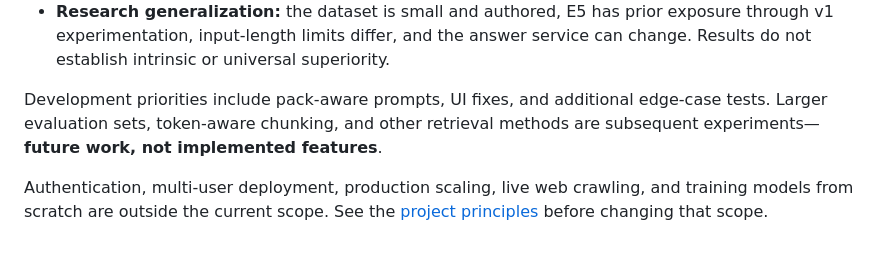
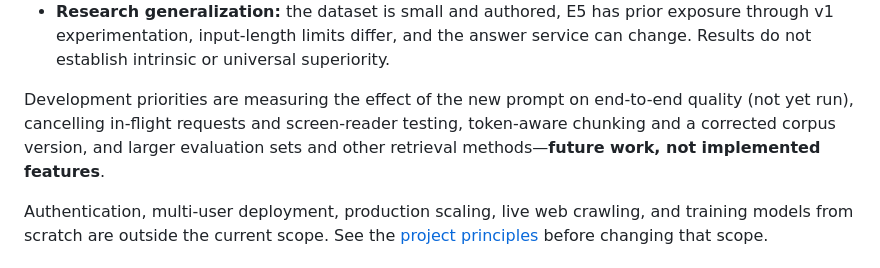
Before and after one commit to mjmajlesi/Persian-Technical-RAG, a Markdown page: README.md, the part around the change. Drawn GitHub-style.

Commit message:
docs: correct stale development-priorities and ingest-warning claims

```diff
--- a/README.md
+++ b/README.md
@@ -654,9 +654,10 @@ This version has **known defects**. Important boundaries for use and interpretat
   exposure through v1 experimentation, input-length limits differ, and the answer
   service can change. Results do not establish intrinsic or universal superiority.
 
-Development priorities include pack-aware prompts, UI fixes, and additional
-edge-case tests. Larger evaluation sets, token-aware chunking, and other retrieval methods
-are subsequent experiments—**future work, not implemented features**.
+Development priorities are measuring the effect of the new prompt on end-to-end
+quality (not yet run), cancelling in-flight requests and screen-reader testing,
+token-aware chunking and a corrected corpus version, and larger evaluation sets
+and other retrieval methods—**future work, not implemented features**.
 
 Authentication, multi-user deployment, production scaling, live web crawling,
 and training models from scratch are outside the current scope. See the
```
Also changed, not shown: README.fa.md (+7 -6 lines).
